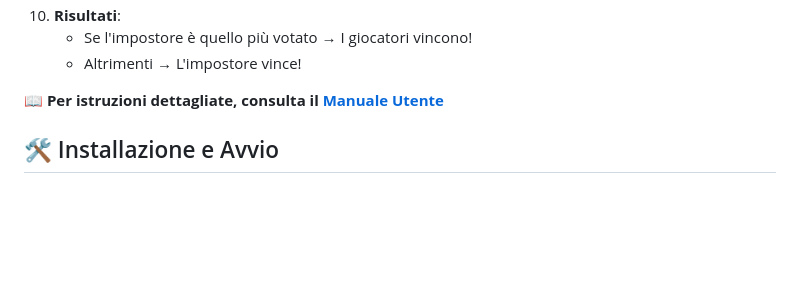
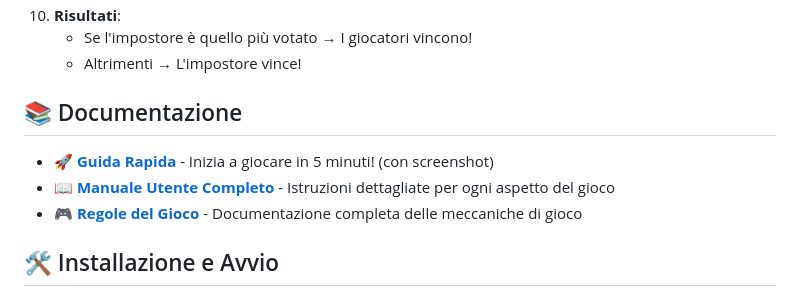
Before and after one commit to Moncymr/Impostore, a Markdown page: README.md, the part around the change. Rendered like a GitHub page; blank space fills up the shorter version.

Commit message:
Add quick start guide (GUIDA_RAPIDA.md) with screenshots
Co-authored-by: Moncymr <190603622+Moncymr@users.noreply.github.com>

```diff
--- a/README.md
+++ b/README.md
@@ -70,7 +70,11 @@ Impostore è un gioco di deduzione sociale dove un giocatore è l'impostore che
     - Se l'impostore è quello più votato → I giocatori vincono!
     - Altrimenti → L'impostore vince!
 
-📖 **Per istruzioni dettagliate, consulta il [Manuale Utente](MANUALE_UTENTE.md)**
+## 📚 Documentazione
+
+- 🚀 **[Guida Rapida](GUIDA_RAPIDA.md)** - Inizia a giocare in 5 minuti! (con screenshot)
+- 📖 **[Manuale Utente Completo](MANUALE_UTENTE.md)** - Istruzioni dettagliate per ogni aspetto del gioco
+- 🎮 **[Regole del Gioco](GAME_RULES.md)** - Documentazione completa delle meccaniche di gioco
 
 ## 🛠️ Installazione e Avvio
 
```
Also changed, not shown: GUIDA_RAPIDA.md (added, +142 -0 lines).
